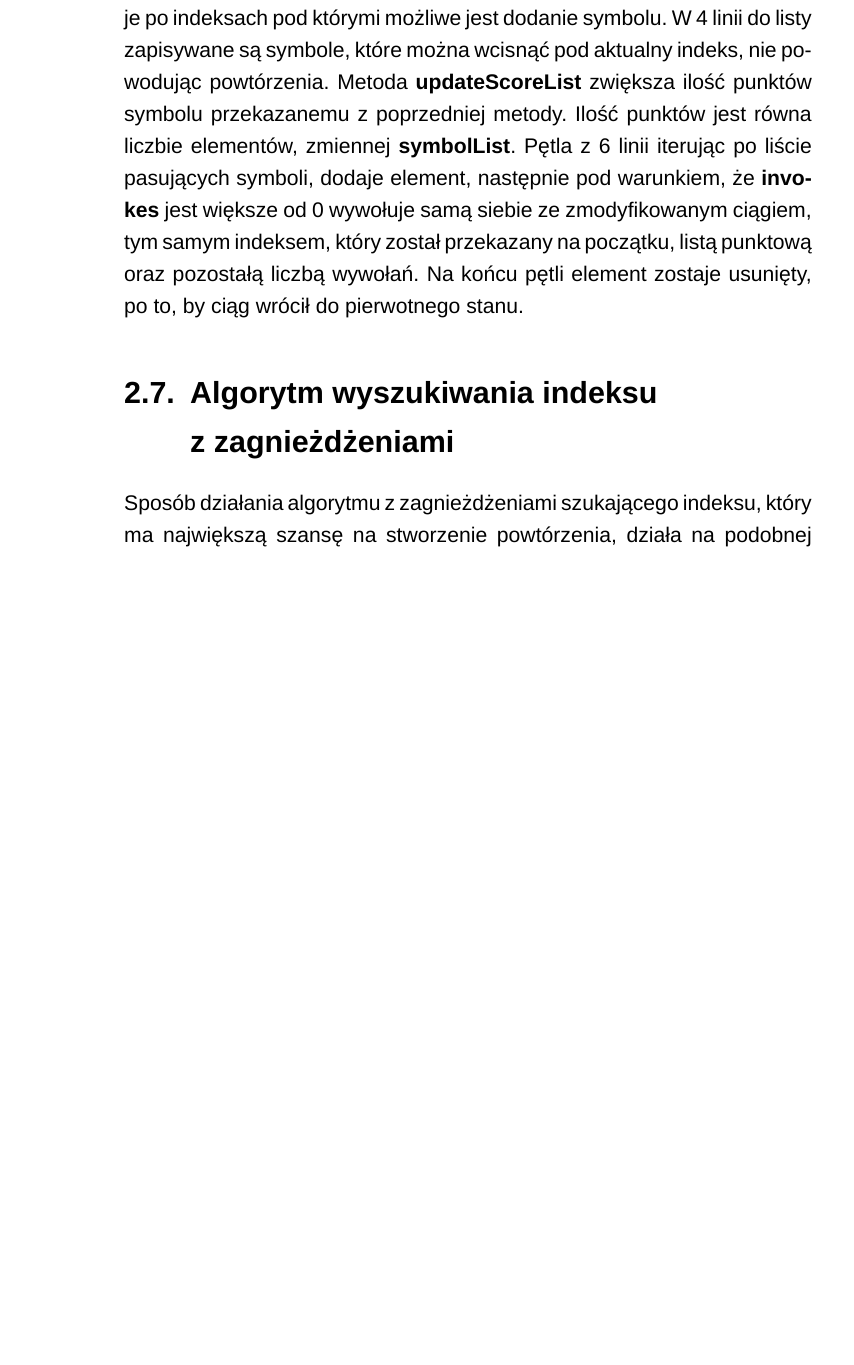
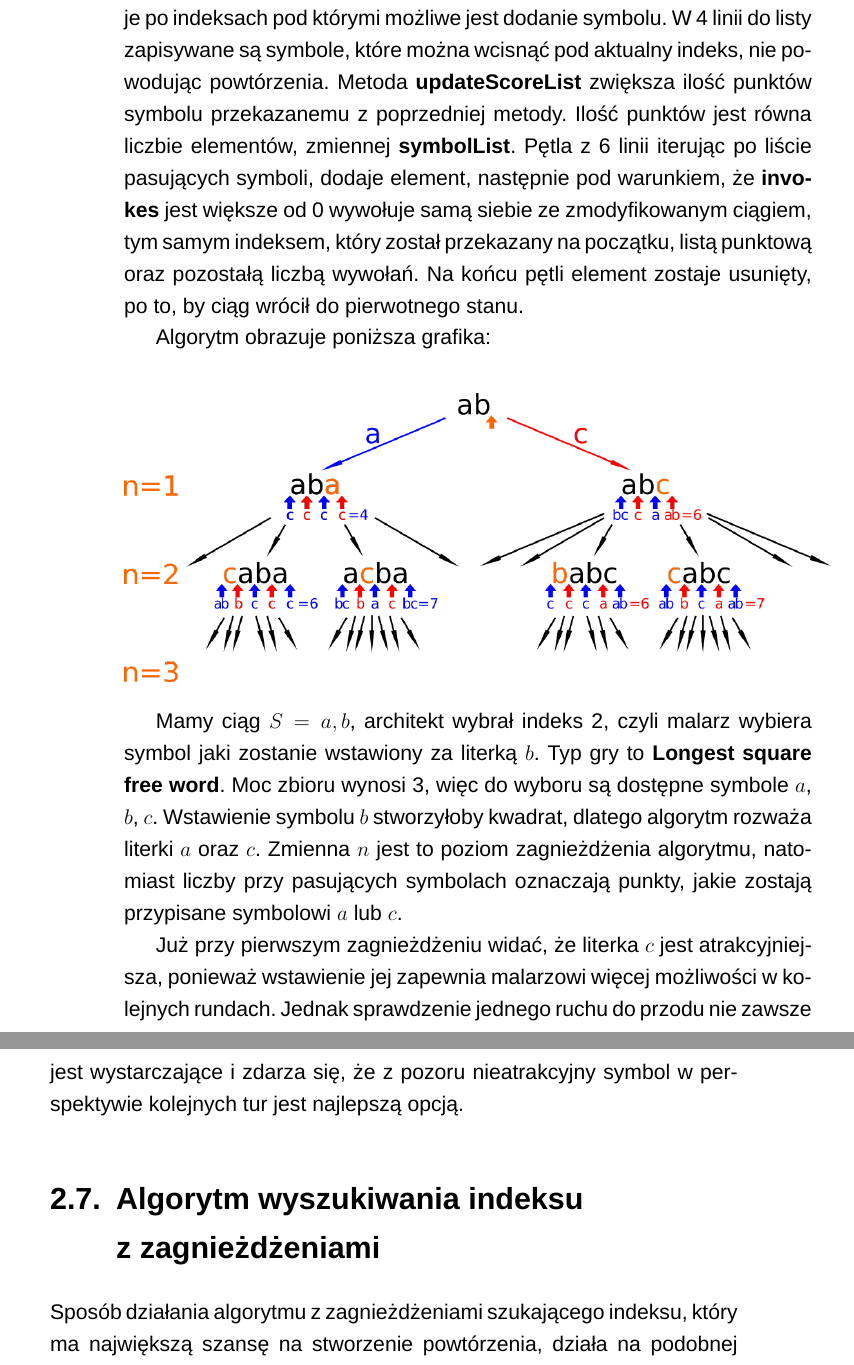
Before and after one commit to waveq/praca-magisterska-2016, a LaTeX document (documents/xelatex/magisterka.tex): part of page 26 of 39 before the commit and two parts of pages 26 and 27 of 40 after it, the two joined at a grey line, cut so that both start at the same text, the shorter picture padded with empty space. Compiled offline with XeLaTeX; a missing font is replaced by an installed copy or a similar font.

Commit message:
nesting image

```diff
--- a/documents/xelatex/magisterka.tex
+++ b/documents/xelatex/magisterka.tex
@@ -510,6 +510,16 @@ void simulation(List<Integer> sequence, int indexInScoreList, List<Integer> scor
 
 Na początku dekrementowana zostaje ilość zagnieżdżeń na jaką chcemy się zagłębić. Oznacza to, że jeśli poziom zagnieżdżenia ustawiony jest na 1, to metoda \textbf{simulation} zostanie wywołana tylko raz. Pętla z 3 linii iteruje po indeksach pod którymi możliwe jest dodanie symbolu. W 4 linii do listy zapisywane są symbole, które można wcisnąć pod aktualny indeks, nie powodując powtórzenia. Metoda \textbf{updateScoreList} zwiększa ilość punktów symbolu przekazanemu z poprzedniej metody. Ilość punktów jest równa liczbie elementów, zmiennej \textbf{symbolList}. Pętla z 6 linii iterując po liście pasujących symboli, dodaje element, następnie pod warunkiem, że \textbf{invokes} jest większe od 0 wywołuje samą siebie ze zmodyfikowanym ciągiem, tym samym indeksem, który został przekazany na początku, listą punktową oraz pozostałą liczbą wywołań. Na końcu pętli element zostaje usunięty, po to, by ciąg wrócił do pierwotnego stanu.
 
+Algorytm obrazuje poniższa grafika:
+
+\begin{center}
+\includegraphics[scale = 0.08]{images/nestingPainter}
+\end{center}
+
+Mamy ciąg $S = a, b$, architekt wybrał indeks 2, czyli malarz wybiera symbol jaki zostanie wstawiony za literką $b$. Typ gry to \textbf{Longest square free word}. Moc zbioru wynosi 3, więc do wyboru są dostępne symbole $a$, $b$, $c$. Wstawienie symbolu $b$ stworzyłoby kwadrat, dlatego algorytm rozważa literki $a$ oraz $c$. Zmienna $n$ jest to poziom zagnieżdżenia algorytmu, natomiast liczby przy pasujących symbolach oznaczają punkty, jakie zostają przypisane symbolowi $a$ lub $c$.
+
+Już przy pierwszym zagnieżdżeniu widać, że literka $c$ jest atrakcyjniejsza, ponieważ wstawienie jej zapewnia malarzowi więcej możliwości w kolejnych rundach. Jednak sprawdzenie jednego ruchu do przodu nie zawsze jest wystarczające i zdarza się, że z pozoru nieatrakcyjny symbol w perspektywie kolejnych tur jest najlepszą opcją.
+
 \section{Algorytm wyszukiwania indeksu z zagnieżdżeniami}
 Sposób działania algorytmu z zagnieżdżeniami szukającego indeksu, który ma największą szansę na stworzenie powtórzenia, działa na podobnej zasadzie, co algorytm wyszukiwania symbolu. Różnica polega na tym, że w jego pierwszej części, iterujemy po wszystkich dostępnych symbolach, a nie jednym predefiniowanym, oraz punkty nadawane zostają indeksom i zwracamy ten, który uzyska ich najmniej. Druga część algorytmu czyli metoda \textbf{simulation} pozostaje bez zmian.
 
```
Also changed, not shown: documents/xelatex/images/nestingPainter.png (added), documents/xelatex/magisterka.pdf, 6 other files.
